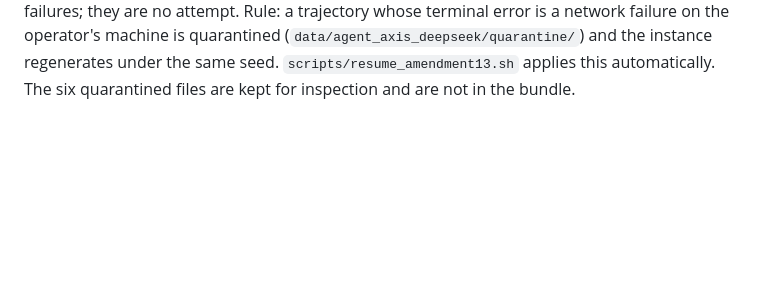
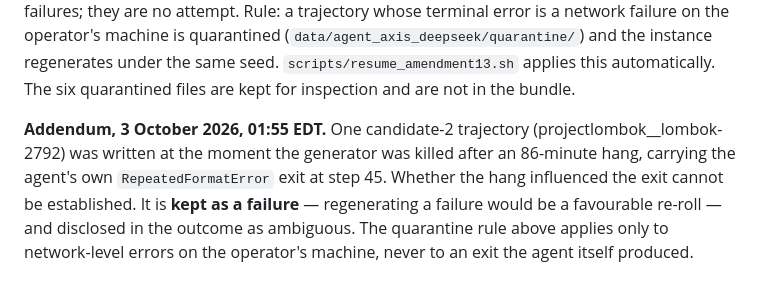
Before and after one commit to morantejr/silentfail-bench, a Markdown page: silentfail_bench/PREREGISTRATION_SWEBENCH_PILOT.md, the part around the change. Drawn GitHub-style; blank space fills up the shorter version.

Commit message:
Amendment 13: an ambiguous RepeatedFormatError written at an operator kill is kept as a failure, disclosed
Co-Authored-By: Claude Fable 5.1 <noreply@anthropic.com>

```diff
--- a/silentfail_bench/PREREGISTRATION_SWEBENCH_PILOT.md
+++ b/silentfail_bench/PREREGISTRATION_SWEBENCH_PILOT.md
@@ -2031,3 +2031,10 @@ are no attempt. Rule: a trajectory whose terminal error is a network failure on
 machine is quarantined (`data/agent_axis_deepseek/quarantine/`) and the instance regenerates
 under the same seed. `scripts/resume_amendment13.sh` applies this automatically. The six
 quarantined files are kept for inspection and are not in the bundle.
+
+**Addendum, 3 October 2026, 01:55 EDT.** One candidate-2 trajectory (projectlombok__lombok-2792)
+was written at the moment the generator was killed after an 86-minute hang, carrying the
+agent's own `RepeatedFormatError` exit at step 45. Whether the hang influenced the exit cannot
+be established. It is **kept as a failure** — regenerating a failure would be a favourable
+re-roll — and disclosed in the outcome as ambiguous. The quarantine rule above applies only to
+network-level errors on the operator's machine, never to an exit the agent itself produced.
```
